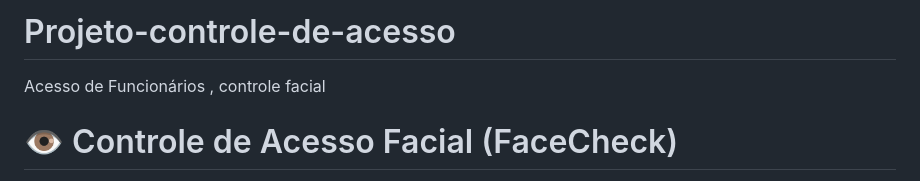
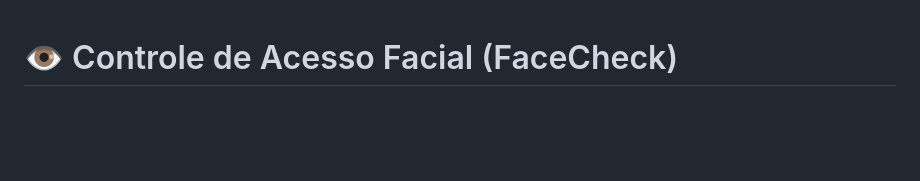
Before and after one commit to deilsongilmar-web/Projeto-controle-de-acesso, a Markdown page: README.md, the part around the change. Rendered like a GitHub page; blank space fills up the shorter version.

```diff
--- a/README.md
+++ b/README.md
@@ -1,5 +1,4 @@
-# Projeto-controle-de-acesso
-Acesso de Funcionários , controle facial
+
 # 👁️ Controle de Acesso Facial (FaceCheck)
 
 Este é um projeto simples de Controle de Acesso de Funcionários que utiliza **Reconhecimento Facial** diretamente no navegador.
```
